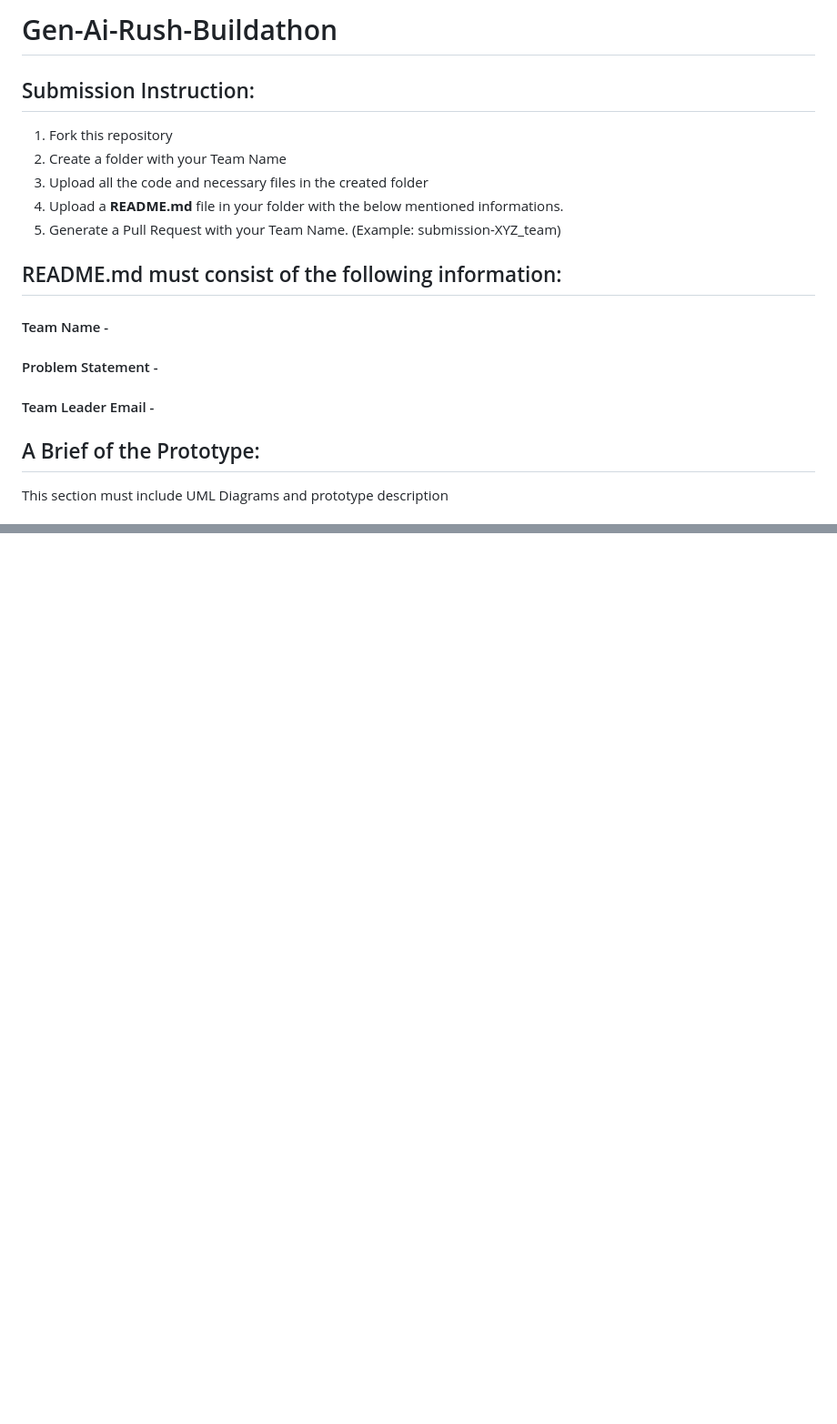
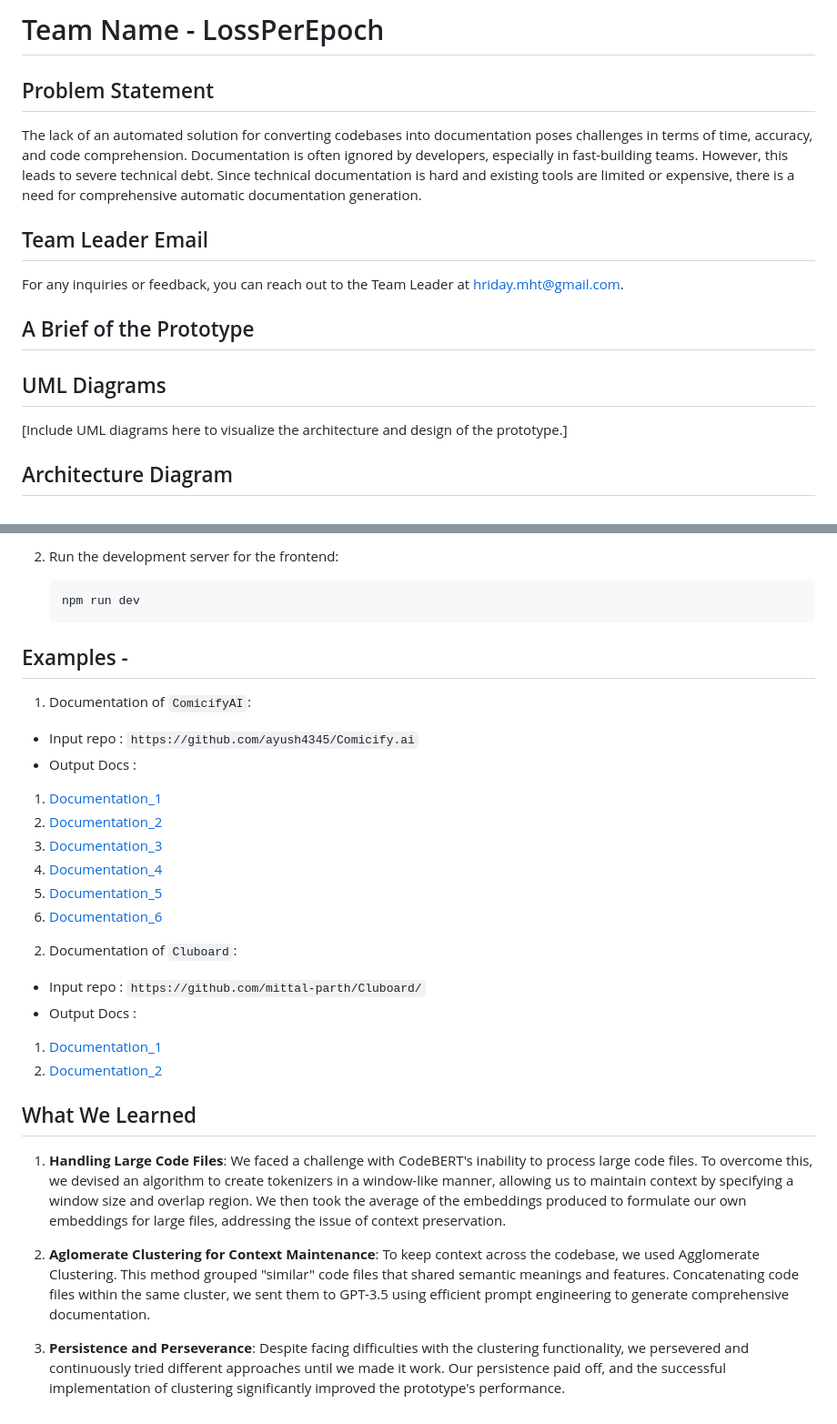
Before and after one commit to hack2skill/gen-ai-rush-buildathon, a Markdown page: README.md, 2 parts joined by grey strips. Shown: that part at 91% size. GitHub-like rendering; blank space fills up the shorter version.

Commit message:
Add loader and update readme

````diff
--- a/README.md
+++ b/README.md
@@ -1,18 +1,14 @@
-# Gen-Ai-Rush-Buildathon
+# Team Name - LossPerEpoch
 
-## Submission Instruction:
-  1. Fork this repository
-  2. Create a folder with your Team Name
-  3. Upload all the code and necessary files in the created folder
-  4. Upload a **README.md** file in your folder with the below mentioned informations.
-  5. Generate a Pull Request with your Team Name. (Example: submission-XYZ_team)
+## Problem Statement
+The lack of an automated solution for converting codebases into documentation poses challenges in terms of time, accuracy, and code comprehension. Documentation is often ignored by developers, especially in fast-building teams. However, this leads to severe technical debt. Since technical documentation is hard and existing tools are limited or expensive, there is a need for comprehensive automatic documentation generation.
 
-## README.md must consist of the following information:
+## Team Leader Email
+For any inquiries or feedback, you can reach out to the Team Leader at hriday.mht@gmail.com.
 
-#### Team Name -
-#### Problem Statement -
-#### Team Leader Email -
+## A Brief of the Prototype
+## UML Diagrams
+[Include UML diagrams here to visualize the architecture and design of the prototype.]
 
-## A Brief of the Prototype:
-  This section must include UML Diagrams and prototype description
+## Architecture Diagram
 
@@ -26,0 +83,29 @@
+2. Run the development server for the frontend:
+   ```
+   npm run dev
+   ```
+## Examples -
+
+1) Documentation of `ComicifyAI`:
+- Input repo : `https://github.com/ayush4345/Comicify.ai`
+- Output Docs :
+1. [Documentation_1](/LossPerEpoch/client/examples/comicify/output0.md)
+2. [Documentation_2](/LossPerEpoch/client/examples/comicify/output1.md)
+3. [Documentation_3](/LossPerEpoch/client/examples/comicify/output2.md)
+4. [Documentation_4](/LossPerEpoch/client/examples/comicify/output3.md)
+5. [Documentation_5](/LossPerEpoch/client/examples/comicify/output4.md)
+6. [Documentation_6](/LossPerEpoch/client/examples/comicify/output5.md)
+
+2) Documentation of `Cluboard`:
+- Input repo : `https://github.com/mittal-parth/Cluboard/`
+- Output Docs :
+1. [Documentation_1](/LossPerEpoch/client/examples/clubhouse/output0.md)
+2. [Documentation_2](/LossPerEpoch/client/examples/clubhouse/output1.md)
+
+
+## What We Learned
+1. **Handling Large Code Files**: We faced a challenge with CodeBERT's inability to process large code files. To overcome this, we devised an algorithm to create tokenizers in a window-like manner, allowing us to maintain context by specifying a window size and overlap region. We then took the average of the embeddings produced to formulate our own embeddings for large files, addressing the issue of context preservation.
+
+2. **Aglomerate Clustering for Context Maintenance**: To keep context across the codebase, we used Agglomerate Clustering. This method grouped "similar" code files that shared semantic meanings and features. Concatenating code files within the same cluster, we sent them to GPT-3.5 using efficient prompt engineering to generate comprehensive documentation.
+
+3. **Persistence and Perseverance**: Despite facing difficulties with the clustering functionality, we persevered and continuously tried different approaches until we made it work. Our persistence paid off, and the successful implementation of clustering significantly improved the prototype's performance.
````
Also changed, not shown: other parts of README.md (+66 -6 lines), LossPerEpoch/DoxifyAi Diagram.jpg (added), 15 other files.
